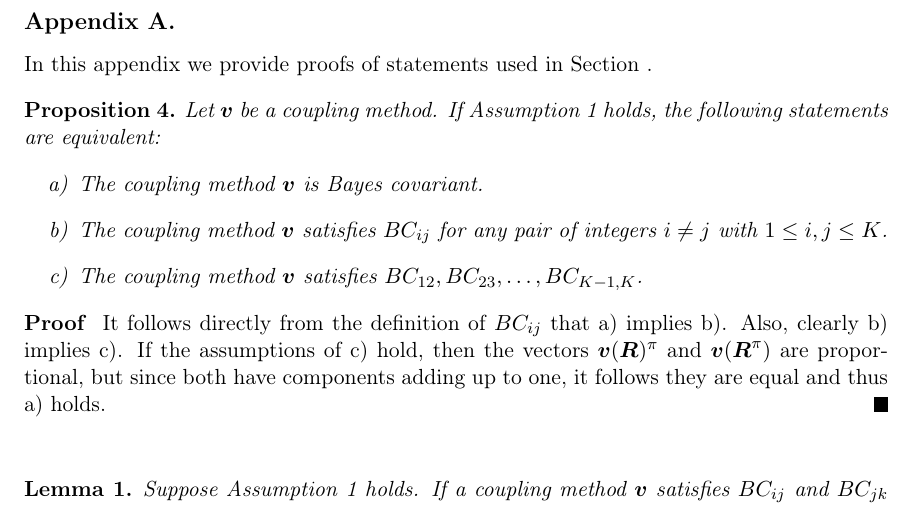
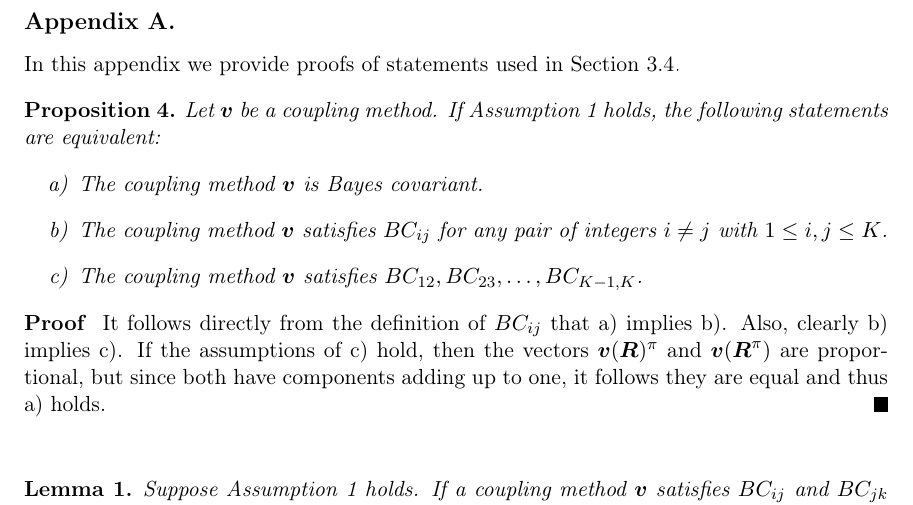
Before and after one commit to ondrej-such/snh1, a LaTeX paper (paper.tex, which reads appendix.tex): part of page 18 of 20, cut so that both start at the same text. Compiled offline with pdfLaTeX.

Commit message:
Fix reference to the section

```diff
--- a/appendix.tex
+++ b/appendix.tex
@@ -3,7 +3,7 @@
 \section{}
 \label{app:bc1}
 
-In this appendix we provide proofs of statements used in Section \label{sec:bc2}.
+In this appendix we provide proofs of statements used in Section \ref{sec:bc2}.
 
 \begin{prop} \label{prop:bcprop}
 	Let $\boldsymbol{v}$ be a coupling method. If Assumption \ref{ass:1} holds, the following statements are equivalent:
```
